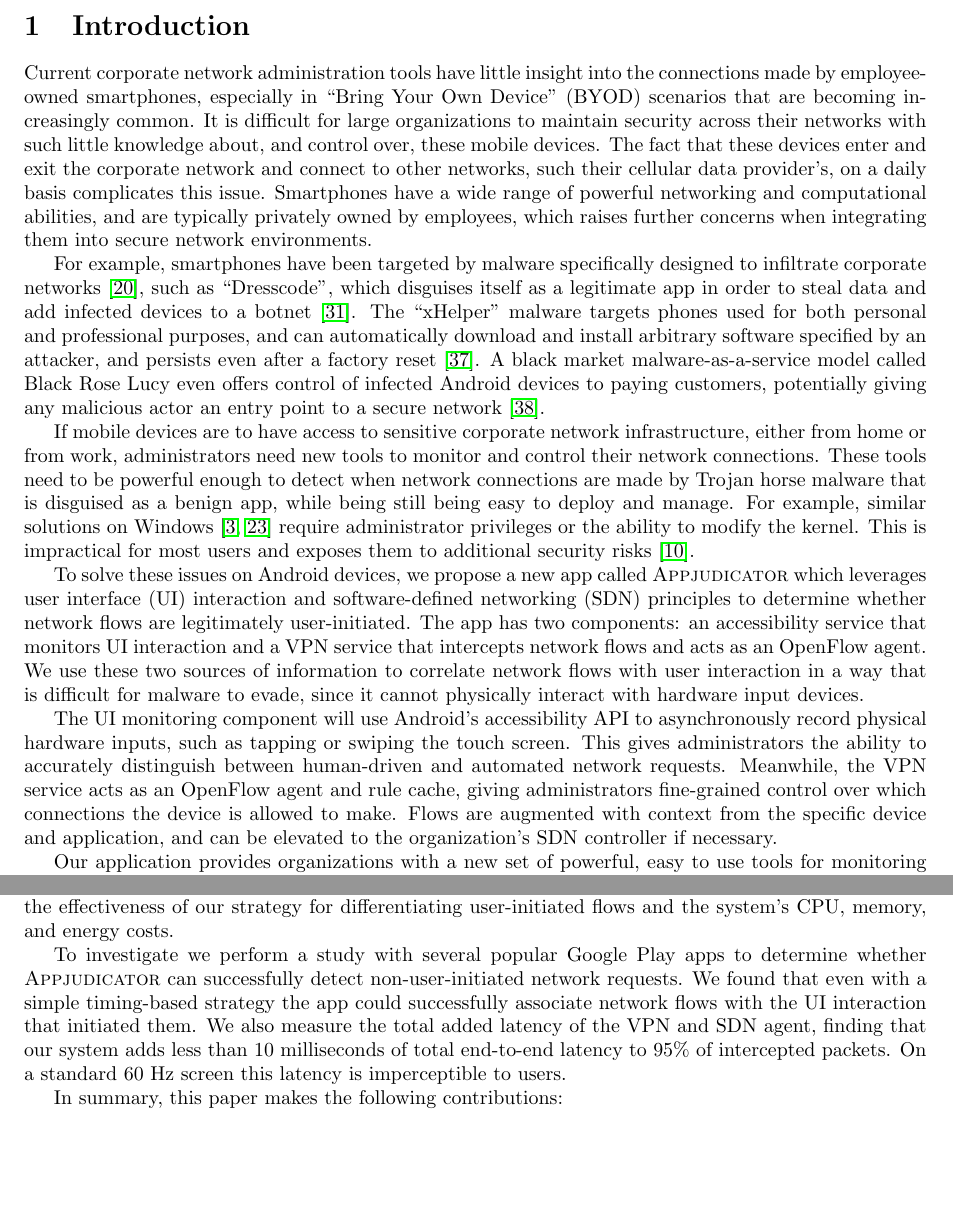
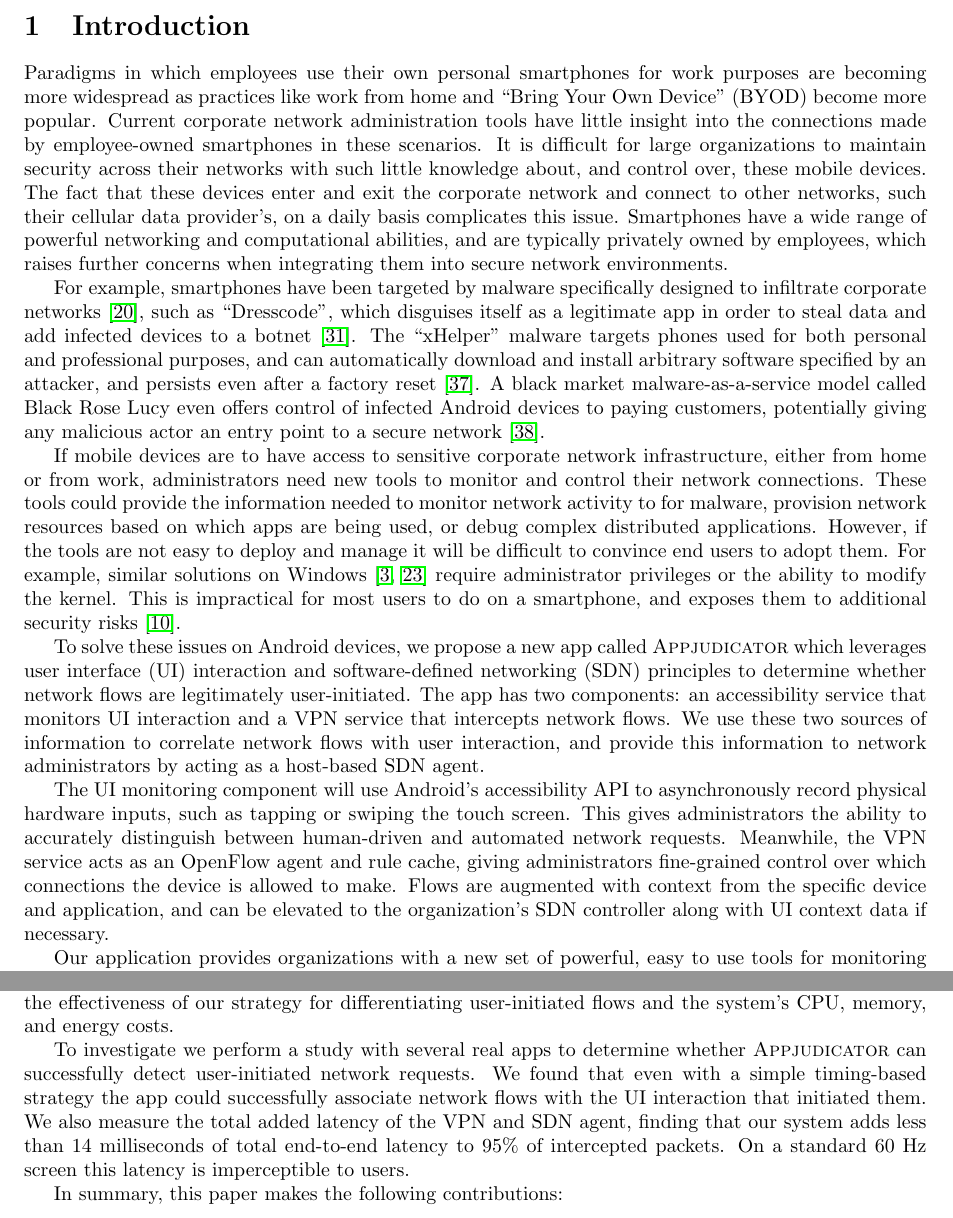
Before and after one commit to jojonium/thesis-paper, a LaTeX paper (main.tex, which reads 1_introduction.tex): two parts of pages 5 and 6 of 24, joined at a grey line, cut so that both start at the same text, the shorter picture padded with empty space. Compiled offline with pdfLaTeX.

Commit message:
shift focus away from security

```diff
--- a/1_introduction.tex
+++ b/1_introduction.tex
@@ -3,14 +3,16 @@
 
 % Need
 
-Current corporate network administration tools have little insight into the
-connections made by employee-owned smartphones, especially in ``Bring Your Own
-Device'' (BYOD) scenarios that are becoming increasingly common. It is difficult
-for large organizations to maintain security across their networks with such
-little knowledge about, and control over, these mobile devices. The fact that
-these devices enter and exit the corporate network and connect to other
-networks, such their cellular data provider's, on a daily basis complicates this
-issue. Smartphones have a wide range of powerful networking and computational
+Paradigms in which employees use their own personal smartphones for work
+purposes are becoming more widespread as practices like work from home and
+``Bring Your Own Device'' (BYOD) become more popular. Current corporate network
+administration tools have little insight into the connections made by
+employee-owned smartphones in these scenarios. It is difficult for large
+organizations to maintain security across their networks with such little
+knowledge about, and control over, these mobile devices. The fact that these
+devices enter and exit the corporate network and connect to other networks, such
+their cellular data provider's, on a daily basis complicates this issue.
+Smartphones have a wide range of powerful networking and computational
 abilities, and are typically privately owned by employees, which raises further
 concerns when integrating them into secure network environments.
 
@@ -27,13 +29,14 @@ network~\cite{wong2018}.
 
 If mobile devices are to have access to sensitive corporate network
 infrastructure, either from home or from work, administrators need new tools to
-monitor and control their network connections. These tools need to be powerful
-enough to detect when network connections are made by Trojan horse malware that
-is disguised as a benign app, while being still being easy to deploy and manage.
-For example, similar solutions on Windows~\cite{chuluundorj2019, kwon2011}
-require administrator privileges or the ability to modify the kernel. This is
-impractical for most users and exposes them to additional security
-risks~\cite{google2020}.
+monitor and control their network connections. These tools could provide the
+information needed to monitor network activity to for malware, provision network
+resources based on which apps are being used, or debug complex distributed
+applications. However, if the tools are not easy to deploy and manage it will be
+difficult to convince end users to adopt them.  For example, similar solutions
+on Windows~\cite{chuluundorj2019, kwon2011} require administrator privileges or
+the ability to modify the kernel. This is impractical for most users to do on a
+smartphone, and exposes them to additional security risks~\cite{google2020}.
 
 % Approach
 
@@ -42,19 +45,19 @@ To solve these issues on Android devices, we propose a new app called
 software-defined networking (SDN) principles to determine whether network flows
 are legitimately user-initiated. The app has two components: an accessibility
 service that monitors UI interaction and a VPN service that intercepts network
-flows and acts as an OpenFlow agent. We use these two sources of information to
-correlate network flows with user interaction in a way that is difficult for
-malware to evade, since it cannot physically interact with hardware input
-devices.
+flows. We use these two sources of information to correlate network flows with
+user interaction, and provide this information to network administrators by
+acting as a host-based SDN agent.
 
 The UI monitoring component will use Android's accessibility API to
 asynchronously record physical hardware inputs, such as tapping or swiping the
 touch screen. This gives administrators the ability to accurately distinguish
-between human-driven and automated network requests.  Meanwhile, the VPN service
+between human-driven and automated network requests. Meanwhile, the VPN service
 acts as an OpenFlow agent and rule cache, giving administrators fine-grained
 control over which connections the device is allowed to make. Flows are
 augmented with context from the specific device and application, and can be
-elevated to the organization's SDN controller if necessary.
+elevated to the organization's SDN controller along with UI context data if
+necessary.
 
 % Benefit over cost
 
@@ -107,14 +110,14 @@ We leave the potential applications of this data for network security to future
 work, instead examining the effectiveness of our strategy for differentiating
 user-initiated flows and the system's CPU, memory, and energy costs.
 
-To investigate we perform a study with several popular Google Play apps to
-determine whether \textsc{Appjudicator} can successfully detect
-non-user-initiated network requests. We found that even with a simple
-timing-based strategy the app could successfully associate network flows with
-the UI interaction that initiated them. We also measure the total added latency
-of the VPN and SDN agent, finding that our system adds less than 10 milliseconds
-of total end-to-end latency to 95\% of intercepted packets. On a standard 60 Hz
-screen this latency is imperceptible to users.
+To investigate we perform a study with several real apps to determine whether
+\textsc{Appjudicator} can successfully detect user-initiated network
+requests. We found that even with a simple timing-based strategy the app could
+successfully associate network flows with the UI interaction that initiated
+them. We also measure the total added latency of the VPN and SDN agent, finding
+that our system adds less than 14 milliseconds of total end-to-end latency to
+95\% of intercepted packets. On a standard 60 Hz screen this latency is
+imperceptible to users.
 
 In summary, this paper makes the following contributions:
 
```
